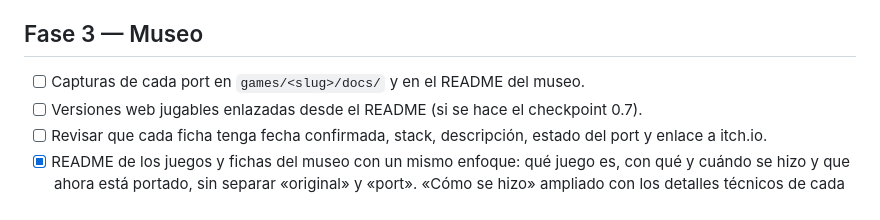
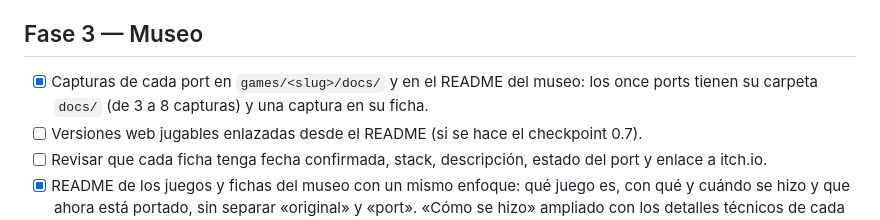
Before and after one commit to elvisbrevi/original-prototypes-ported, a Markdown page: PLAN.md, the part around the change. Rendered like a GitHub page.

Commit message:
Check off the museum screenshots (fase 3)
All eleven ports have their docs/ folder and a screenshot in their
museum entry.

Co-Authored-By: Claude Opus 5.5 <noreply@anthropic.com>

```diff
--- a/PLAN.md
+++ b/PLAN.md
@@ -579,7 +579,8 @@ Orden sugerido: primero lo que reutiliza herramientas ya hechas y luego lo más
 
 ## Fase 3 — Museo
 
-- [ ] Capturas de cada port en `games/<slug>/docs/` y en el README del museo.
+- [x] Capturas de cada port en `games/<slug>/docs/` y en el README del museo: los once ports
+  tienen su carpeta `docs/` (de 3 a 8 capturas) y una captura en su ficha.
 - [ ] Versiones web jugables enlazadas desde el README (si se hace el checkpoint 0.7).
 - [ ] Revisar que cada ficha tenga fecha confirmada, stack, descripción, estado del port y enlace a
   itch.io.
```
